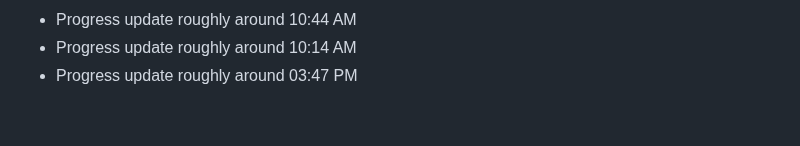
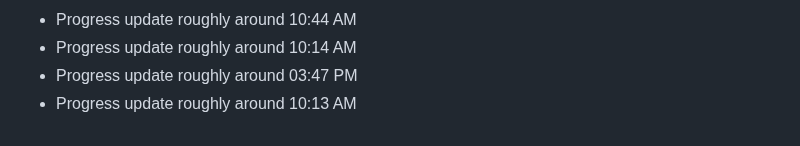
Before and after one commit to clawalone/focuspilot, a Markdown page: docs/dev-notes.md, the part around the change. GitHub-like rendering.

```diff
--- a/docs/dev-notes.md
+++ b/docs/dev-notes.md
@@ -164,3 +164,4 @@ Tracking daily progress and technical decisions.
 - Progress update roughly around 10:44 AM
 - Progress update roughly around 10:14 AM
 - Progress update roughly around 03:47 PM
+- Progress update roughly around 10:13 AM
```
